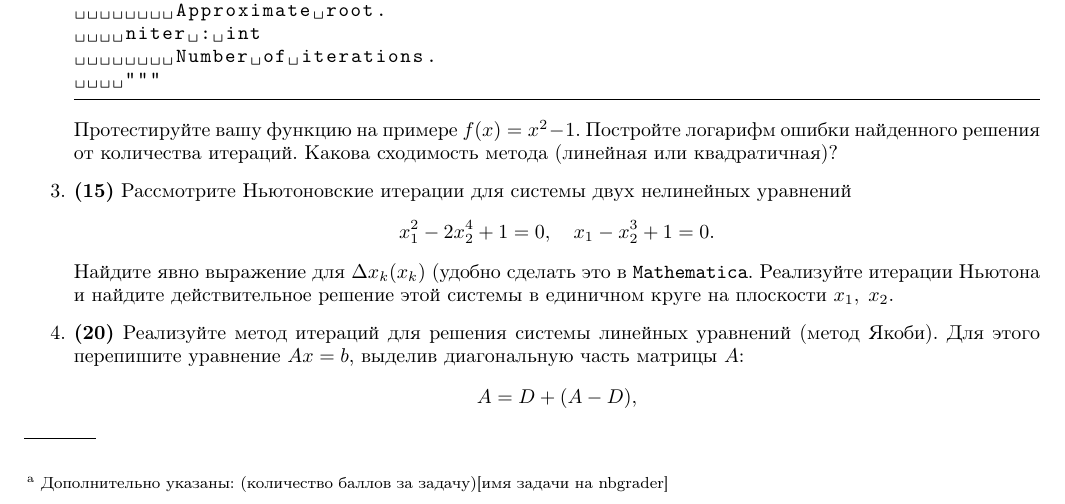
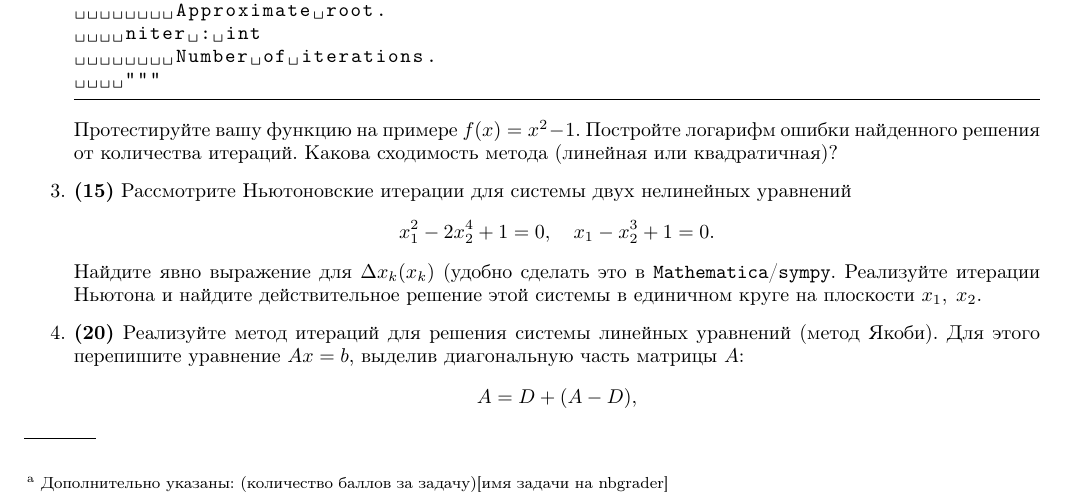
Before and after one commit to ev-br/CP2020, a LaTeX problem sheet (HW6.tex): part of page 1 of 3, cut so that both start at the same text. Compiled offline with pdfLaTeX.

Commit message:
added sympy memo

```diff
--- a/HW6.tex
+++ b/HW6.tex
@@ -12,6 +12,8 @@
 \usepackage[russian]{babel}
 \usepackage{listings}
 \newcommand{\wm}[1]{\texttt{Mathematica}}
+\newcommand{\sympy}[1]{\texttt{sympy}}
+
 
 \begin{document}
 
@@ -67,7 +69,7 @@ def newton_iteration(f, fder, x0, eps=1e-5, maxiter=1000):
 $$
 x_1^2-2x_2^4+1=0,\quad x_1-x_2^3+1=0.
 $$
-Найдите явно выражение для $\Delta x_k(x_k)$ (удобно сделать это в \wm). Реализуйте итерации Ньютона и найдите действительное решение этой системы в единичном круге на плоскости $x_1,\;x_2$.
+Найдите явно выражение для $\Delta x_k(x_k)$ (удобно сделать это в \wm//\sympy). Реализуйте итерации Ньютона и найдите действительное решение этой системы в единичном круге на плоскости $x_1,\;x_2$.
 
 \item \textbf{(20)}
 Реализуйте метод итераций для решения системы линейных уравнений (метод Якоби). Для этого перепишите уравнение $Ax=b$, выделив диагональную часть матрицы $A$:
```
Also changed, not shown: HW6.pdf.
